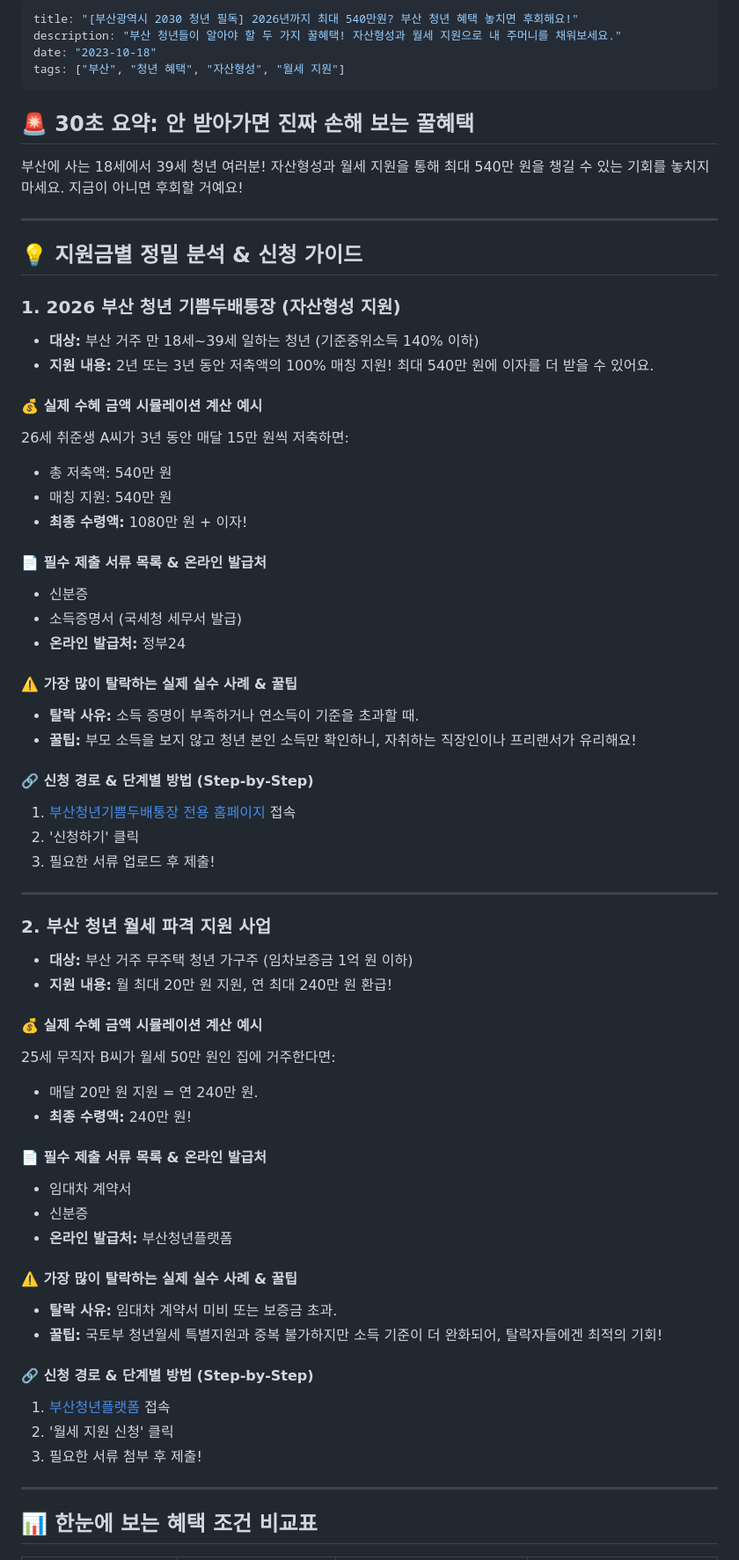
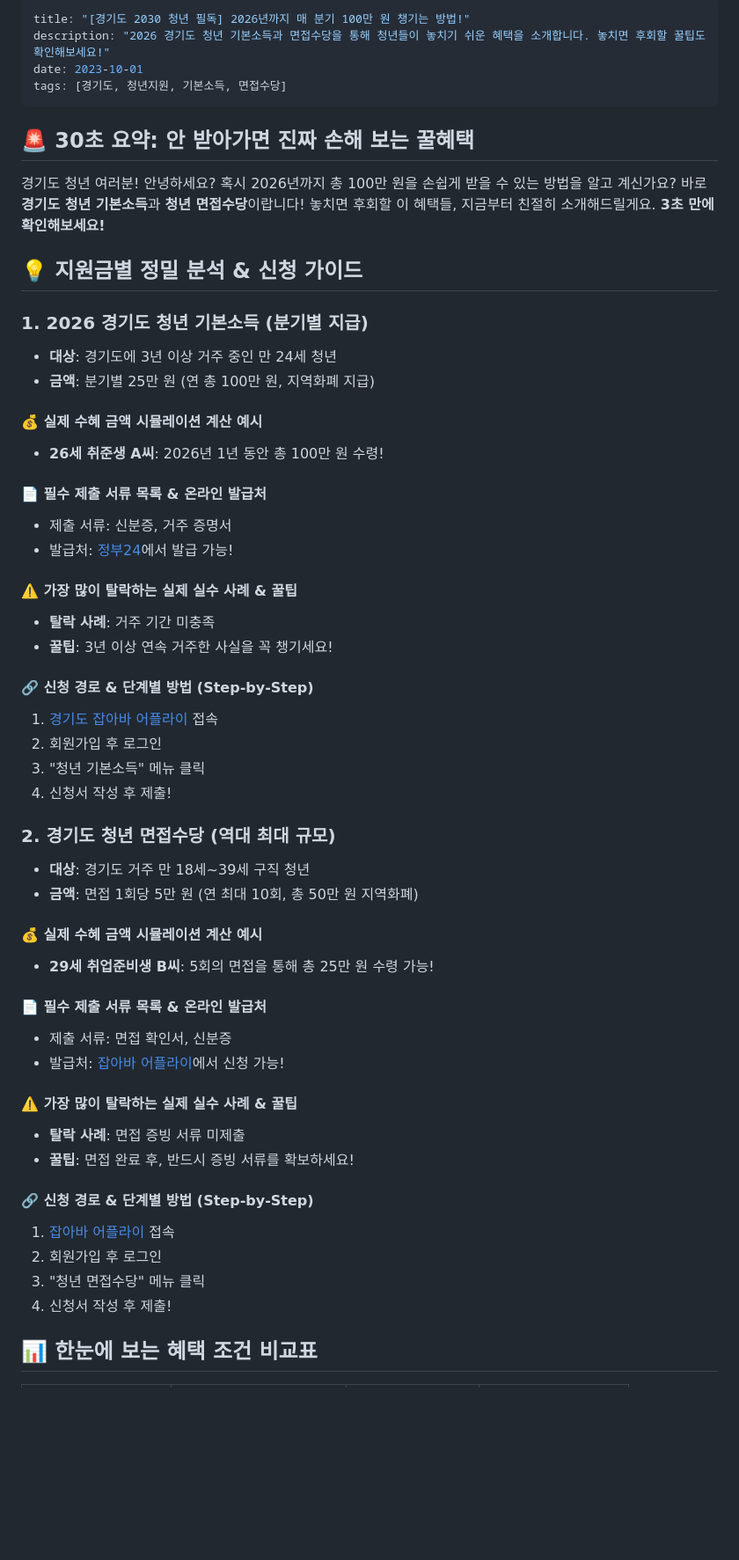
Before and after one commit to gulgul12323/seo-bot, a Markdown page: posts/2026-08-01-subsidy-report.md, the part around one of its changes. Shown at 88% size. GitHub-like rendering; blank space fills up the shorter version.

Commit message:
auto: publish daily SEO report

````diff
--- a/posts/2026-08-01-subsidy-report.md
+++ b/posts/2026-08-01-subsidy-report.md
@@ -1,70 +1,57 @@
 ```yaml
-title: "[부산광역시 2030 청년 필독] 2026년까지 최대 540만원? 부산 청년 혜택 놓치면 후회해요!"
-description: "부산 청년들이 알아야 할 두 가지 꿀혜택! 자산형성과 월세 지원으로 내 주머니를 채워보세요."
-date: "2023-10-18"
-tags: ["부산", "청년 혜택", "자산형성", "월세 지원"]
+title: "[경기도 2030 청년 필독] 2026년까지 매 분기 100만 원 챙기는 방법!"
+description: "2026 경기도 청년 기본소득과 면접수당을 통해 청년들이 놓치기 쉬운 혜택을 소개합니다. 놓치면 후회할 꿀팁도 확인해보세요!"
+date: 2023-10-01
+tags: [경기도, 청년지원, 기본소득, 면접수당]
 ```
 
 ## 🚨 30초 요약: 안 받아가면 진짜 손해 보는 꿀혜택
 
-부산에 사는 18세에서 39세 청년 여러분! 자산형성과 월세 지원을 통해 최대 540만 원을 챙길 수 있는 기회를 놓치지 마세요. 지금이 아니면 후회할 거예요!
-
----
+경기도 청년 여러분! 안녕하세요? 혹시 2026년까지 총 100만 원을 손쉽게 받을 수 있는 방법을 알고 계신가요? 바로 **경기도 청년 기본소득**과 **청년 면접수당**이랍니다! 놓치면 후회할 이 혜택들, 지금부터 친절히 소개해드릴게요. **3초 만에 확인해보세요!**
 
 ## 💡 지원금별 정밀 분석 & 신청 가이드
 
-### 1. 2026 부산 청년 기쁨두배통장 (자산형성 지원)
-
-- **대상:** 부산 거주 만 18세~39세 일하는 청년 (기준중위소득 140% 이하)
-- **지원 내용:** 2년 또는 3년 동안 저축액의 100% 매칭 지원! 최대 540만 원에 이자를 더 받을 수 있어요.
+### 1. 2026 경기도 청년 기본소득 (분기별 지급)
+- **대상**: 경기도에 3년 이상 거주 중인 만 24세 청년
+- **금액**: 분기별 25만 원 (연 총 100만 원, 지역화폐 지급)
 
 #### 💰 실제 수혜 금액 시뮬레이션 계산 예시
-26세 취준생 A씨가 3년 동안 매달 15만 원씩 저축하면:
-- 총 저축액: 540만 원
-- 매칭 지원: 540만 원
-- **최종 수령액:** 1080만 원 + 이자!
+- **26세 취준생 A씨**: 2026년 1년 동안 총 100만 원 수령!
 
 #### 📄 필수 제출 서류 목록 & 온라인 발급처
-- 신분증
-- 소득증명서 (국세청 세무서 발급)
-- **온라인 발급처:** 정부24
+- 제출 서류: 신분증, 거주 증명서
+- 발급처: [정부24](https://www.gov.kr)에서 발급 가능!
 
 #### ⚠️ 가장 많이 탈락하는 실제 실수 사례 & 꿀팁
-- **탈락 사유:** 소득 증명이 부족하거나 연소득이 기준을 초과할 때.
-- **꿀팁:** 부모 소득을 보지 않고 청년 본인 소득만 확인하니, 자취하는 직장인이나 프리랜서가 유리해요!
+- **탈락 사례**: 거주 기간 미충족
+- **꿀팁**: 3년 이상 연속 거주한 사실을 꼭 챙기세요!
 
 #### 🔗 신청 경로 & 단계별 방법 (Step-by-Step)
-1. [부산청년기쁨두배통장 전용 홈페이지](#) 접속
-2. '신청하기' 클릭
-3. 필요한 서류 업로드 후 제출!
+1. [경기도 잡아바 어플라이](https://apply.jobaba.net) 접속
+2. 회원가입 후 로그인
+3. "청년 기본소득" 메뉴 클릭
+4. 신청서 작성 후 제출!
 
----
-
-### 2. 부산 청년 월세 파격 지원 사업
-
-- **대상:** 부산 거주 무주택 청년 가구주 (임차보증금 1억 원 이하)
-- **지원 내용:** 월 최대 20만 원 지원, 연 최대 240만 원 환급!
+### 2. 경기도 청년 면접수당 (역대 최대 규모)
+- **대상**: 경기도 거주 만 18세~39세 구직 청년
+- **금액**: 면접 1회당 5만 원 (연 최대 10회, 총 50만 원 지역화폐)
 
 #### 💰 실제 수혜 금액 시뮬레이션 계산 예시
-25세 무직자 B씨가 월세 50만 원인 집에 거주한다면:
-- 매달 20만 원 지원 = 연 240만 원.
-- **최종 수령액:** 240만 원!
+- **29세 취업준비생 B씨**: 5회의 면접을 통해 총 25만 원 수령 가능!
 
 #### 📄 필수 제출 서류 목록 & 온라인 발급처
-- 임대차 계약서
-- 신분증
-- **온라인 발급처:** 부산청년플랫폼
+- 제출 서류: 면접 확인서, 신분증
+- 발급처: [잡아바 어플라이](https://apply.jobaba.net)에서 신청 가능!
 
 #### ⚠️ 가장 많이 탈락하는 실제 실수 사례 & 꿀팁
-- **탈락 사유:** 임대차 계약서 미비 또는 보증금 초과.
-- **꿀팁:** 국토부 청년월세 특별지원과 중복 불가하지만 소득 기준이 더 완화되어, 탈락자들에겐 최적의 기회!
+- **탈락 사례**: 면접 증빙 서류 미제출
+- **꿀팁**: 면접 완료 후, 반드시 증빙 서류를 확보하세요!
 
 #### 🔗 신청 경로 & 단계별 방법 (Step-by-Step)
-1. [부산청년플랫폼](#) 접속
-2. '월세 지원 신청' 클릭
-3. 필요한 서류 첨부 후 제출!
-
----
+1. [잡아바 어플라이](https://apply.jobaba.net) 접속
+2. 회원가입 후 로그인
+3. "청년 면접수당" 메뉴 클릭
+4. 신청서 작성 후 제출!
 
 ## 📊 한눈에 보는 혜택 조건 비교표
 
````
Also changed, not shown: other parts of posts/2026-08-01-subsidy-report.md (+10 -10 lines).
